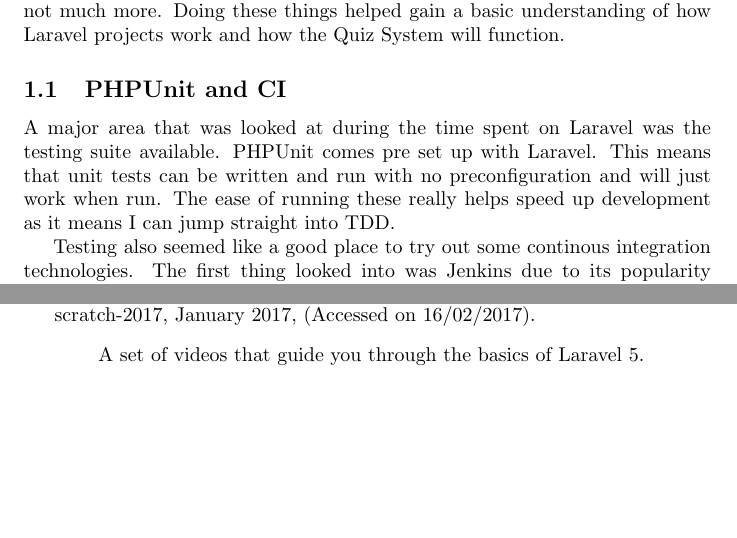
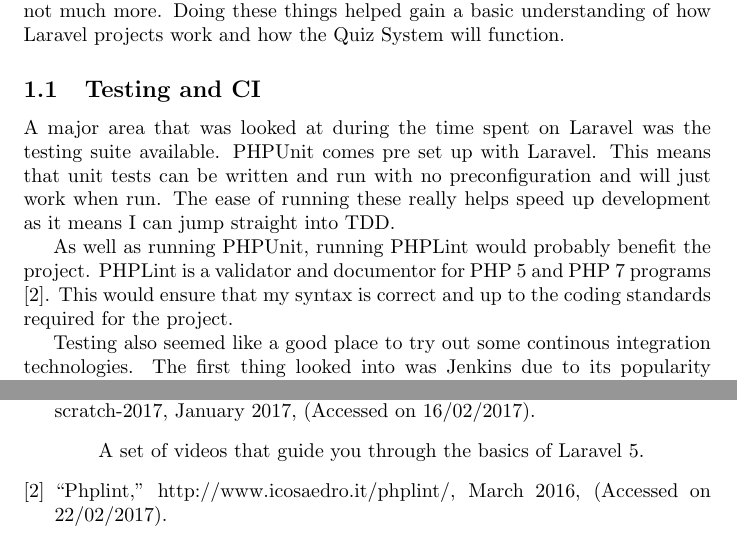
Before and after one commit to ataylor95/quiz-system, a LaTeX document (Documents/Spike-Work/SpikeWork.tex, which reads Documents/Spike-Work/SpikeWorkBib.bib): two parts of pages 2 and 5 of 5, joined at a grey line, cut so that both start at the same text, the shorter picture padded with empty space. The pictures show the PDF file Documents/Spike-Work/SpikeWork.pdf that the author committed with the source.

Commit message:
added phplint to spike work doc

```diff
--- a/Documents/Spike-Work/SpikeWork.tex
+++ b/Documents/Spike-Work/SpikeWork.tex
@@ -23,8 +23,10 @@
 
 \section{Laravel - Iteration 0}
 The first section of spike work completed was working through some Laravel examples to try and gain an understanding of how the syetem works. The guide\cite{Laravel5Guide} followed provided an basic introduction to Laravel. It also involved creating and playing around with a simple database for a Laravel based web application. For the Quiz System these will be the sorts of technologies needed, not much more. Doing these things helped gain a basic understanding of how Laravel projects work and how the Quiz System will function.
-\subsection{PHPUnit and CI}
+\subsection{Testing and CI}
 A major area that was looked at during the time spent on Laravel was the testing suite available. PHPUnit comes pre set up with Laravel. This means that unit tests can be written and run with no preconfiguration and will just work when run. The ease of running these really helps speed up development as it means I can jump straight into TDD.
+
+As well as running PHPUnit, running PHPLint would probably benefit the project. PHPLint is a validator and documentor for PHP 5 and PHP 7 programs\cite{PHPLint}. This would ensure that my syntax is correct and up to the coding standards required for the project.
 
 Testing also seemed like a good place to try out some continous integration technologies. The first thing looked into was Jenkins due to its popularity however after looking into to it a bit more it seems like it would be more effort to set up than other CI tools such as Travis. The beauty of Travis is that it is integrated with Github straight out of the box and requires almost no set up. Simply linking your Github account, enabling CI for the Github project of yours choice and adding a .yml file to the project to specifiy how builds are run and other configuration settings.
 \newpage
--- a/Documents/Spike-Work/SpikeWorkBib.bib
+++ b/Documents/Spike-Work/SpikeWorkBib.bib
@@ -7,3 +7,11 @@
 year = {2017},
 note = {(Accessed on 16/02/2017)}
 }
+@misc{PHPLint,
+author = {},
+title = {PHPLint},
+howpublished = {\url{http://www.icosaedro.it/phplint/}},
+month = {March},
+year = {2016},
+note = {(Accessed on 22/02/2017)}
+}
```
Also changed, not shown: Documents/Spike-Work/SpikeWork.pdf, Documents/Spike-Work/SpikeWork.tex (2 more changed lines).
